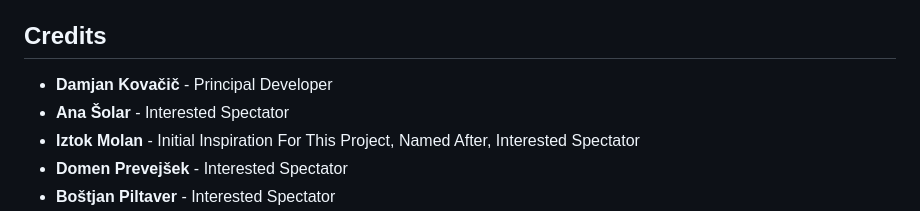
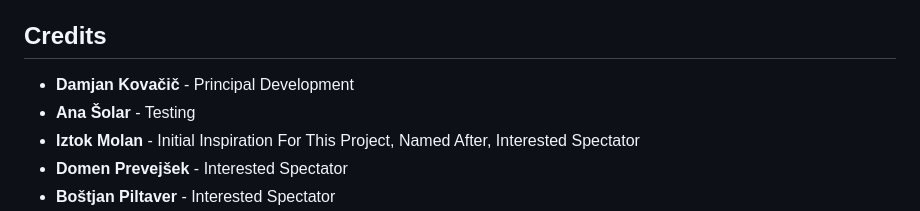
Before and after one commit to Stari89/izi-crawler, a Markdown page: README.md, the part around the change. Rendered like a GitHub page.

```diff
--- a/README.md
+++ b/README.md
@@ -103,8 +103,8 @@ Once you have an url to the APK (Android Package Kit) file, you will need to do
 
 ## Credits
 
--   **Damjan Kovačič** - Principal Developer
--   **Ana Šolar** - Interested Spectator
+-   **Damjan Kovačič** - Principal Development
+-   **Ana Šolar** - Testing
 -   **Iztok Molan** - Initial Inspiration For This Project, Named After, Interested Spectator
 -   **Domen Prevejšek** - Interested Spectator
 -   **Boštjan Piltaver** - Interested Spectator
```
